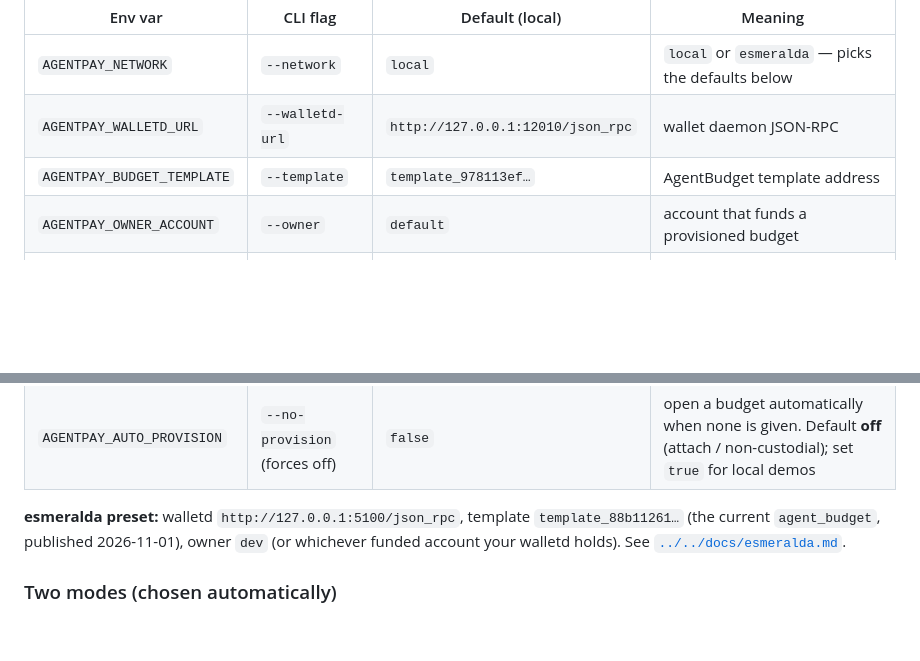
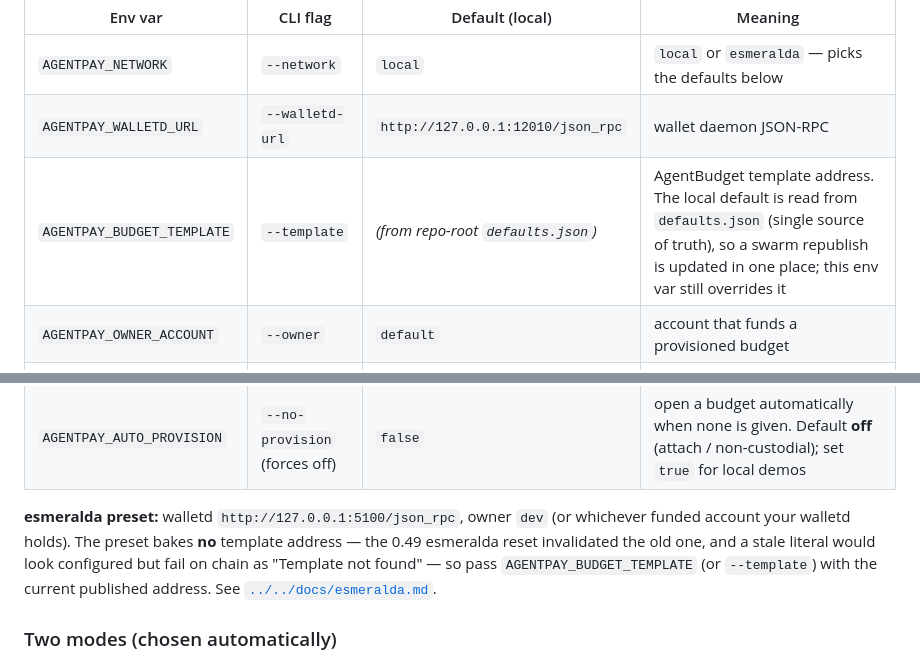
Before and after one commit to 398819892/ootle-agentpay, a Markdown page: integrations/agentpay_mcp/README.md, 2 parts joined by grey strips. Drawn GitHub-style; blank space fills up the shorter version.

Commit message:
docs(mcp): align README template defaults with the code
The config table showed a baked-in local default (978113ef, now stale) and the esmeralda
preset claimed a template (88b11261) the preset no longer carries. Match the code: the local
default is read from defaults.json (single source of truth), and esmeralda bakes no template —
pass AGENTPAY_BUDGET_TEMPLATE with the current published address.

Co-Authored-By: Claude Opus 4.8 <noreply@anthropic.com>

```diff
--- a/integrations/agentpay_mcp/README.md
+++ b/integrations/agentpay_mcp/README.md
@@ -70,7 +70,7 @@ overridable by a CLI flag. **Defaults target a local swarm, so a dev usually set
 |---|---|---|---|
 | `AGENTPAY_NETWORK` | `--network` | `local` | `local` or `esmeralda` — picks the defaults below |
 | `AGENTPAY_WALLETD_URL` | `--walletd-url` | `http://127.0.0.1:12010/json_rpc` | wallet daemon JSON-RPC |
-| `AGENTPAY_BUDGET_TEMPLATE` | `--template` | `template_978113ef…` | AgentBudget template address |
+| `AGENTPAY_BUDGET_TEMPLATE` | `--template` | *(from repo-root `defaults.json`)* | AgentBudget template address. The local default is read from `defaults.json` (single source of truth), so a swarm republish is updated in one place; this env var still overrides it |
 | `AGENTPAY_OWNER_ACCOUNT` | `--owner` | `default` | account that funds a provisioned budget |
 | `AGENTPAY_PER_TX_CAP` | `--per-tx-cap` | `1000` | per-transaction cap |
 | `AGENTPAY_DAILY_CAP` | `--daily-cap` | `1500` | per-window spending cap (fixed epoch window, not a trailing 24h) |
@@ -81,9 +81,11 @@ overridable by a CLI flag. **Defaults target a local swarm, so a dev usually set
 | `AGENTPAY_AGENT_ACCOUNT` | `--agent-account` | *(unset)* | **attach mode:** the agent's account |
 | `AGENTPAY_AUTO_PROVISION` | `--no-provision` (forces off) | `false` | open a budget automatically when none is given. Default **off** (attach / non-custodial); set `true` for local demos |
 
-**esmeralda preset:** walletd `http://127.0.0.1:5100/json_rpc`, template
-`template_88b11261…` (the current `agent_budget`, published 2026-11-01), owner `dev` (or whichever funded account your walletd holds). See
-[`../../docs/esmeralda.md`](../../docs/esmeralda.md).
+**esmeralda preset:** walletd `http://127.0.0.1:5100/json_rpc`, owner `dev` (or whichever funded
+account your walletd holds). The preset bakes **no** template address — the 0.49 esmeralda reset
+invalidated the old one, and a stale literal would look configured but fail on chain as "Template
+not found" — so pass `AGENTPAY_BUDGET_TEMPLATE` (or `--template`) with the current published address.
+See [`../../docs/esmeralda.md`](../../docs/esmeralda.md).
 
 ### Two modes (chosen automatically)
 
```
